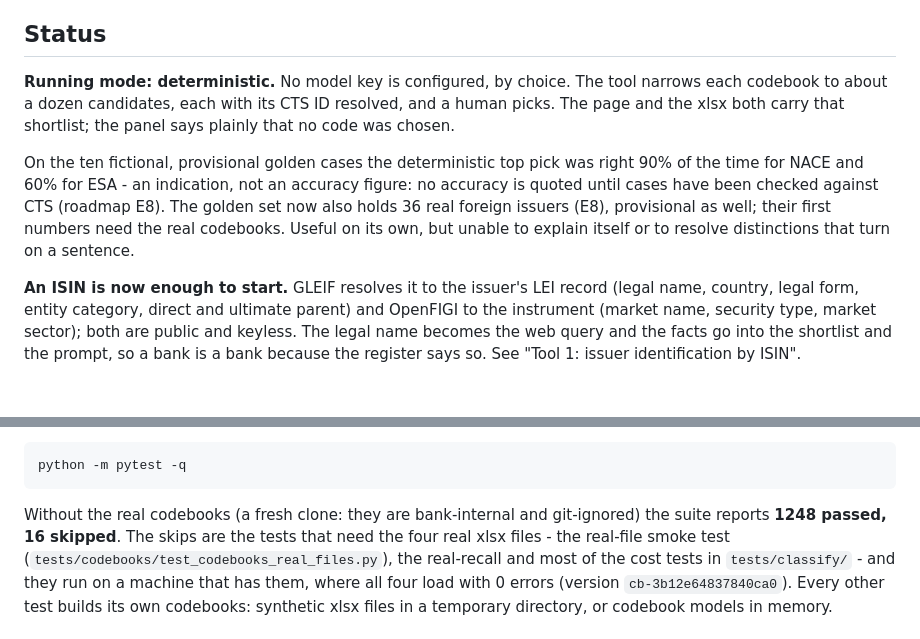
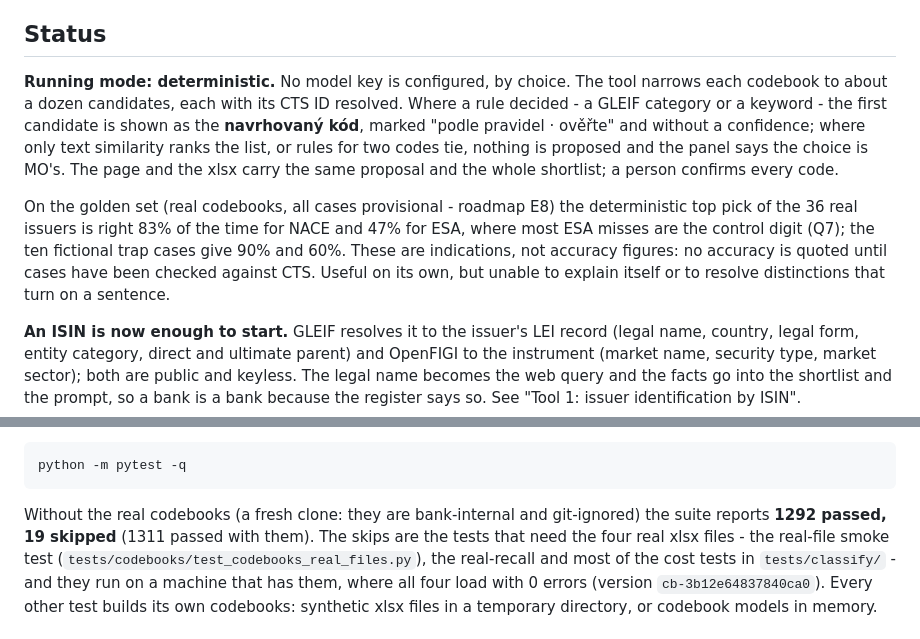
Before and after one commit to tdzian39/nace-esa-classification-assistant, a Markdown page: app/README.md, 2 parts joined by grey strips. GitHub-like rendering; blank space fills up the shorter version.

````diff
--- a/app/README.md
+++ b/app/README.md
@@ -18,14 +18,17 @@ This README describes what exists, how it is laid out and how to run it.
 ## Status
 
 **Running mode: deterministic.** No model key is configured, by choice. The tool narrows each
-codebook to about a dozen candidates, each with its CTS ID resolved, and a human picks. The
-page and the xlsx both carry that shortlist; the panel says plainly that no code was chosen.
+codebook to about a dozen candidates, each with its CTS ID resolved. Where a rule decided - a
+GLEIF category or a keyword - the first candidate is shown as the **navrhovaný kód**, marked
+"podle pravidel · ověřte" and without a confidence; where only text similarity ranks the list,
+or rules for two codes tie, nothing is proposed and the panel says the choice is MO's. The page
+and the xlsx carry the same proposal and the whole shortlist; a person confirms every code.
 
-On the ten fictional, provisional golden cases the deterministic top pick was right 90% of the
-time for NACE and 60% for ESA - an indication, not an accuracy figure: no accuracy is quoted
-until cases have been checked against CTS (roadmap E8). The golden set now also holds 36 real
-foreign issuers (E8), provisional as well; their first numbers need the real codebooks. Useful on its own, but unable to
-explain itself or to resolve distinctions that turn on a sentence.
+On the golden set (real codebooks, all cases provisional - roadmap E8) the deterministic top pick
+of the 36 real issuers is right 83% of the time for NACE and 47% for ESA, where most ESA misses
+are the control digit (Q7); the ten fictional trap cases give 90% and 60%. These are indications,
+not accuracy figures: no accuracy is quoted until cases have been checked against CTS. Useful on
+its own, but unable to explain itself or to resolve distinctions that turn on a sentence.
 
 **An ISIN is now enough to start.** GLEIF resolves it to the issuer's LEI record (legal
 name, country, legal form, entity category, direct and ultimate parent) and OpenFIGI to the
@@ -125,7 +128,7 @@ python -m pytest -q
 ```
 
 Without the real codebooks (a fresh clone: they are bank-internal and git-ignored) the
-suite reports **1248 passed, 16 skipped**. The skips are the tests that need the four real
+suite reports **1292 passed, 19 skipped** (1311 passed with them). The skips are the tests that need the four real
 xlsx files - the real-file smoke test (`tests/codebooks/test_codebooks_real_files.py`),
 the real-recall and most of the cost tests in `tests/classify/` - and they run on a machine
 that has them, where all four load with 0 errors (version `cb-3b12e64837840ca0`). Every
````
Also changed, not shown: CLAUDE.md (+19 -3 lines), docs/ROADMAP.md (+52 -24 lines).
